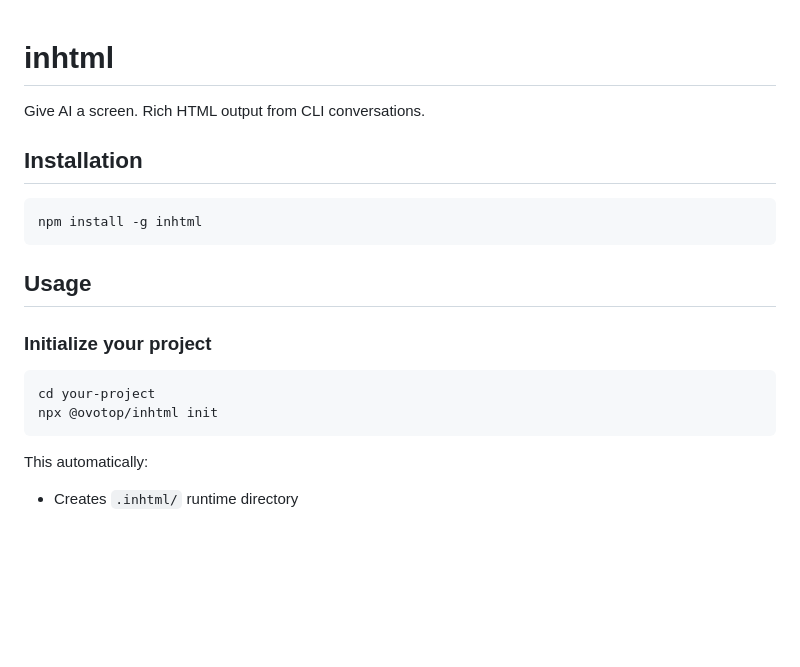
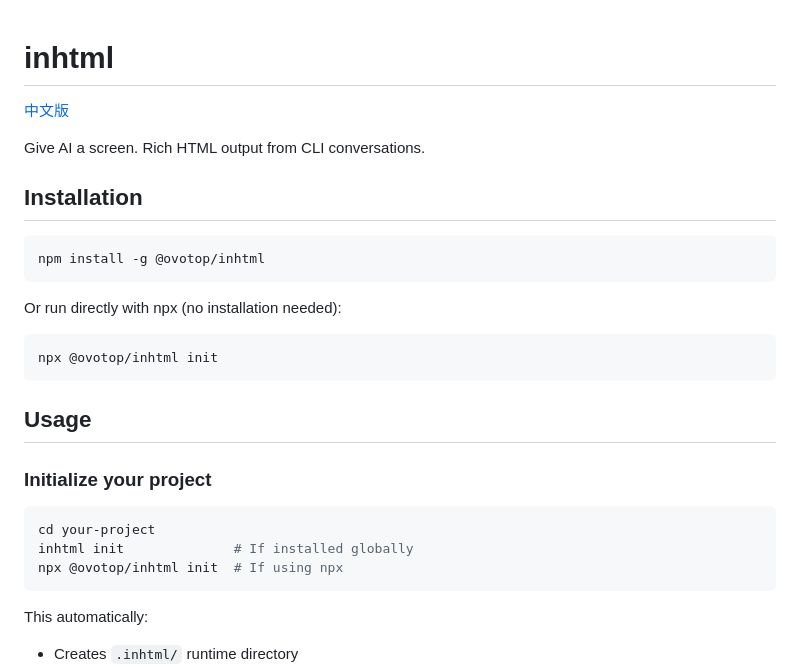
Before and after one commit to ovotop/inhtml, a Markdown page: README.md, the part around the change. Rendered like a GitHub page; blank space fills up the shorter version.

````diff
--- a/README.md
+++ b/README.md
@@ -1,11 +1,19 @@
 # inhtml
+
+[中文版](README.zh-CN.md)
 
 Give AI a screen. Rich HTML output from CLI conversations.
 
 ## Installation
 
 ```bash
-npm install -g inhtml
+npm install -g @ovotop/inhtml
+```
+
+Or run directly with npx (no installation needed):
+
+```bash
+npx @ovotop/inhtml init
 ```
 
 ## Usage
@@ -14,7 +22,8 @@ npm install -g inhtml
 
 ```bash
 cd your-project
-npx @ovotop/inhtml init
+inhtml init              # If installed globally
+npx @ovotop/inhtml init  # If using npx
 ```
 
 This automatically:
````
Also changed, not shown: README.zh-CN.md (+11 -2 lines).
